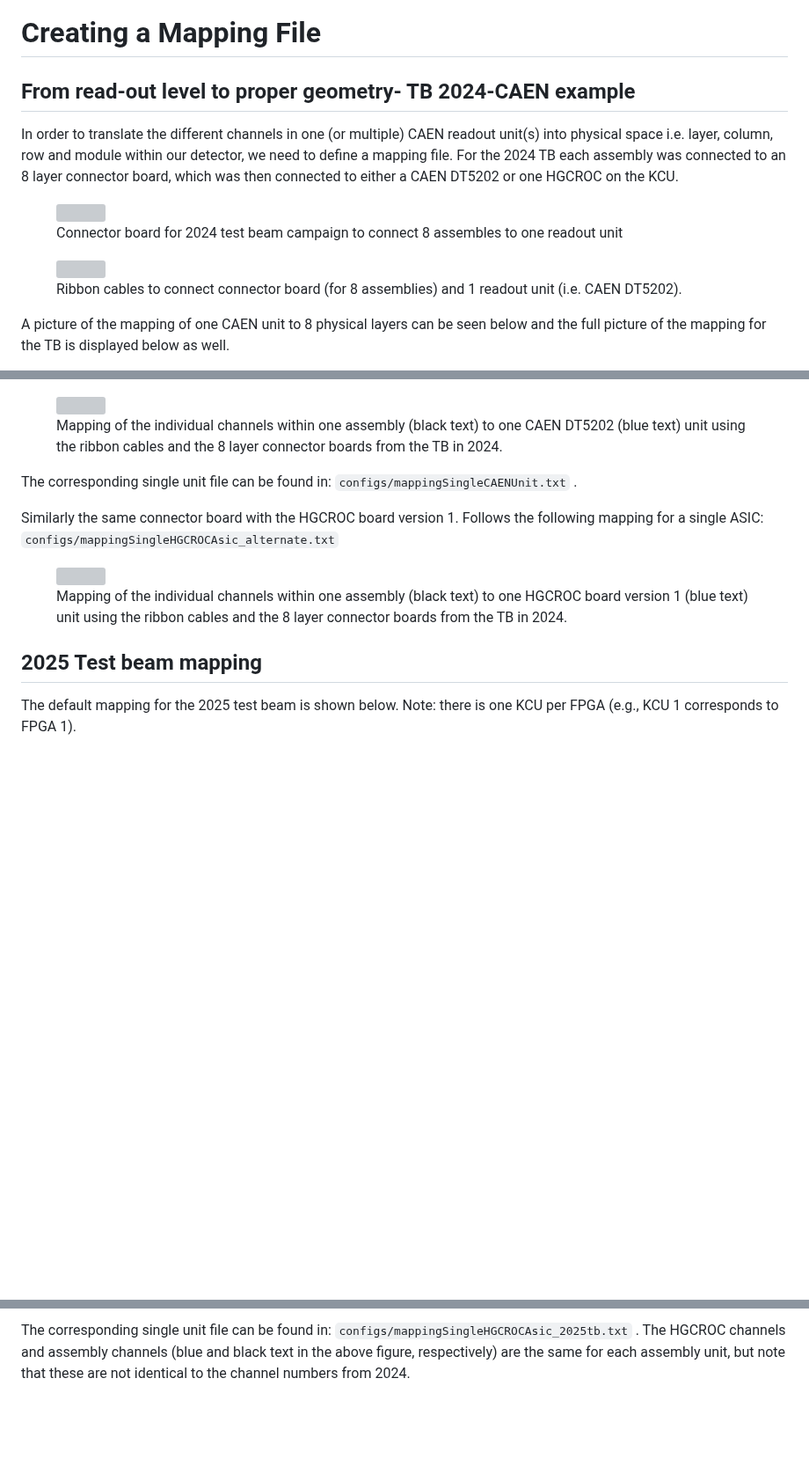
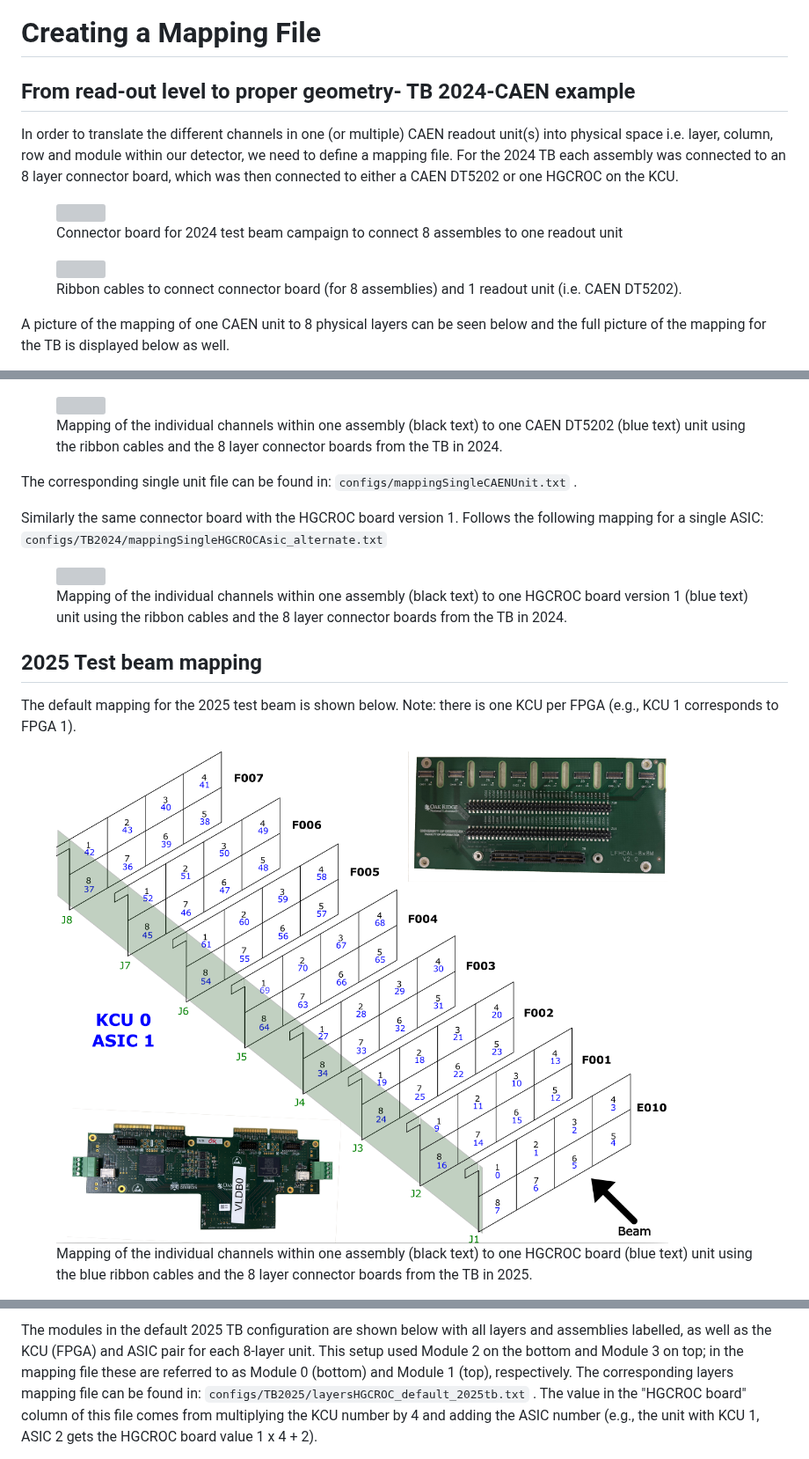
Before and after one commit to FriederikeBock/epic-LFHCal-TB-ana-docu, a Markdown page: tb-analysis/creating-a-mapping-file.md, 3 parts joined by grey strips. Shown at 88% size. Drawn GitHub-style; pictures changed too: .gitbook/assets/singleUnit_mapping_TB2025_Corrected.png (added); blank space fills up the shorter version; grey boxes are pictures that could not be loaded.

Commit message:
GITBOOK-63: No subject

```diff
--- a/tb-analysis/creating-a-mapping-file.md
+++ b/tb-analysis/creating-a-mapping-file.md
@@ -10,11 +10,11 @@ coverY: 0
 
 # Creating a Mapping File
 
-## From read-out level to proper geometry- TB 2024-CAEN example&#x20;
+## From read-out level to proper geometry- TB 2024-CAEN example
 
-In order to translate the different channels in one (or multiple) CAEN readout unit(s) into physical space i.e. layer, column, row and module within our detector, we need to define a mapping file. For the 2024 TB each assembly was connected to an 8 layer connector board, which was then connected to either a CAEN DT5202 or one HGCROC on the KCU.&#x20;
+In order to translate the different channels in one (or multiple) CAEN readout unit(s) into physical space i.e. layer, column, row and module within our detector, we need to define a mapping file. For the 2024 TB each assembly was connected to an 8 layer connector board, which was then connected to either a CAEN DT5202 or one HGCROC on the KCU.
 
 <div><figure><img src="../.gitbook/assets/IMG-20240828-WA0000.jpg" alt="" width="375"><figcaption><p>Connector board for 2024 test beam campaign to connect 8 assembles to one readout unit</p></figcaption></figure> <figure><img src="../.gitbook/assets/IMG-20240828-WA0002.jpg" alt="" width="375"><figcaption><p>Ribbon cables to connect connector board (for 8 assemblies) and 1 readout unit (i.e. CAEN DT5202).</p></figcaption></figure></div>
 
-A picture of the mapping of one CAEN unit to 8 physical layers can be seen below and the full picture of the mapping for the TB is displayed below as well.&#x20;
+A picture of the mapping of one CAEN unit to 8 physical layers can be seen below and the full picture of the mapping for the TB is displayed below as well.
 
@@ -112,12 +108,13 @@ In order to analyse any data you need to know which channel in the respective re
 
 The corresponding single unit file can be found in: `configs/mappingSingleCAENUnit.txt` .
 
-Similarly the same connector board with the HGCROC board version 1. Follows the following mapping for a single ASIC: `configs/mappingSingleHGCROCAsic_alternate.txt`&#x20;
+Similarly the same connector board with the HGCROC board version 1. Follows the following mapping for a single ASIC: `configs/TB2024/mappingSingleHGCROCAsic_alternate.txt`
 
 <figure><img src="../.gitbook/assets/mapping_KCU2_Asic1_Starting0109_noon_fixed_withBoards.png" alt=""><figcaption><p>Mapping of the individual channels within one assembly (black text) to one HGCROC board version 1 (blue text) unit using the ribbon cables and the 8 layer connector boards from the TB in 2024.</p></figcaption></figure>
 
+## 2025 Test beam mapping
 
-## 2025 Test beam mapping
 The default mapping for the 2025 test beam is shown below. Note: there is one KCU per FPGA (e.g., KCU 1 corresponds to FPGA 1).
 
+<figure><img src="../.gitbook/assets/singleUnit_mapping_TB2025_Corrected.png" alt=""><figcaption><p>Mapping of the individual channels within one assembly (black text) to one HGCROC board (blue text) unit using the blue ribbon cables and the 8 layer connector boards from the TB in 2025.</p></figcaption></figure>
 
@@ -125,3 +122,3 @@ The default mapping for the 2025 test beam is shown below. Note: there is one KC
 
-The corresponding single unit file can be found in: `configs/mappingSingleHGCROCAsic_2025tb.txt` . The HGCROC channels and assembly channels (blue and black text in the above figure, respectively) are the same for each assembly unit, but note that these are not identical to the channel numbers from 2024.
+The modules in the default 2025 TB configuration are shown below with all layers and assemblies labelled, as well as the KCU (FPGA) and ASIC pair for each 8-layer unit. This setup used Module 2 on the bottom and Module 3 on top; in the mapping file these are referred to as Module 0 (bottom) and Module 1 (top), respectively. The corresponding layers mapping file can be found in: `configs/TB2025/layersHGCROC_default_2025tb.txt` . The value in the "HGCROC board" column of this file comes from multiplying the KCU number by 4 and adding the ASIC number (e.g., the unit with KCU 1, ASIC 2 gets the HGCROC board value 1 x 4 + 2).
 
```
Also changed, not shown: other parts of tb-analysis/creating-a-mapping-file.md (+18 -24 lines), comparisons/compare-calibrations.md (+7 -7 lines), hgcroc-setup-test-beam/getting-started-hgcroc-and-calibrations.md (+2 -2 lines), 1 other file.
